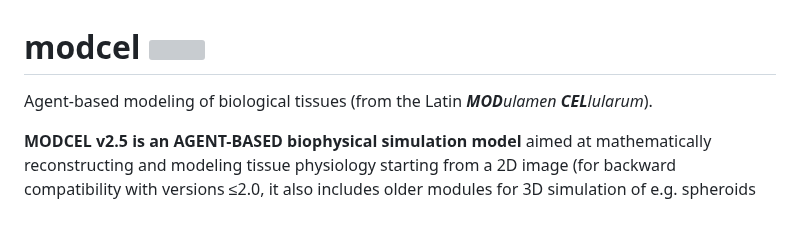
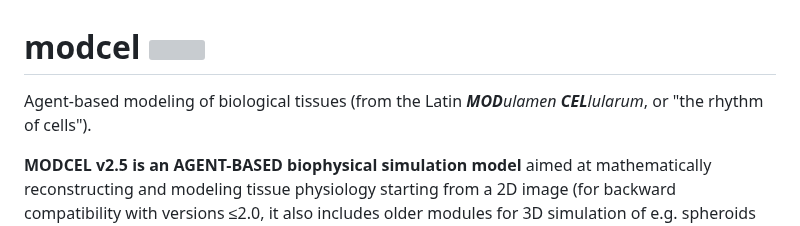
Before and after one commit to bkryzz/modcel, a Markdown page: README.md, the part around the change. Rendered like a GitHub page; grey boxes are pictures that could not be loaded.

```diff
--- a/README.md
+++ b/README.md
@@ -1,6 +1,6 @@
 # modcel <img width="200" src="https://github.com/user-attachments/assets/54fb86e4-f129-4bd0-8092-902baa056f78" />
 
-Agent-based modeling of biological tissues (from the Latin <i><b>MOD</b>ulamen <b>CEL</b>lularum</i>).
+Agent-based modeling of biological tissues (from the Latin <i><b>MOD</b>ulamen <b>CEL</b>lularum</i>, or "the rhythm of cells").
 
 <b>MODCEL v2.5 is an AGENT-BASED biophysical simulation model</b> aimed at mathematically reconstructing and modeling tissue physiology starting from a 2D image (for backward compatibility with versions ≤2.0, it also includes older modules for 3D simulation of e.g. spheroids or organoids, with central symmetry.)
 
```
